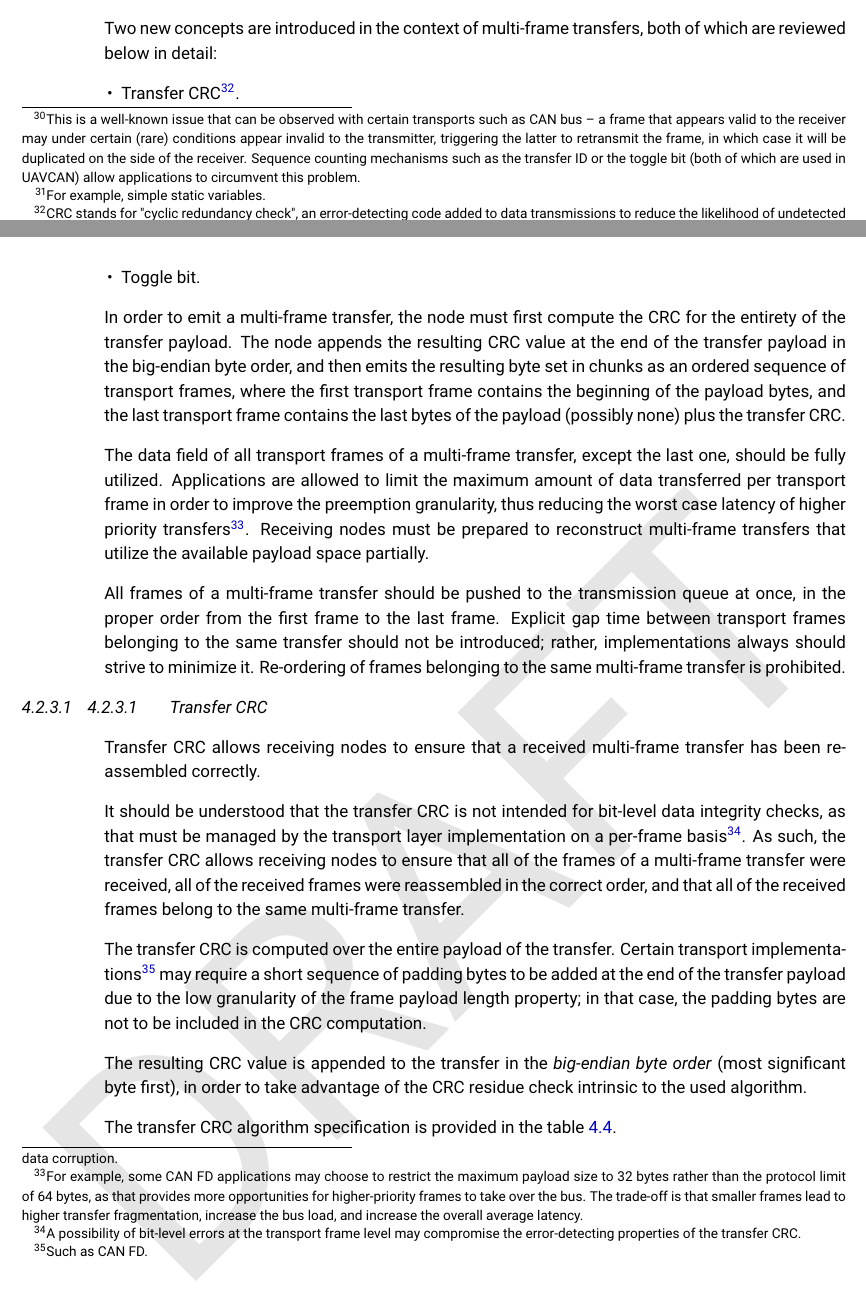
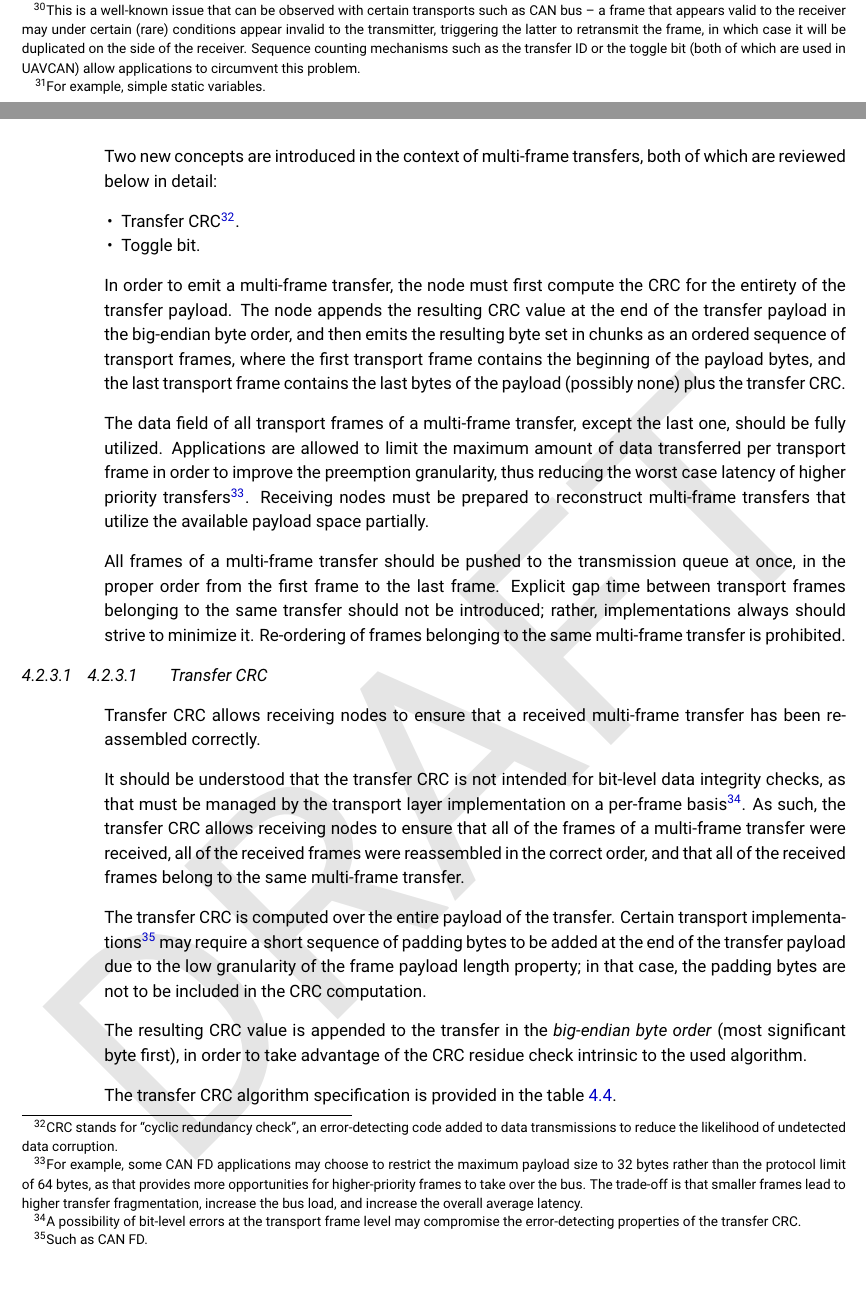
Before and after one commit to OpenCyphal/specification, a LaTeX thesis (specification/UAVCAN_Specification.tex, which reads specification/transport_layer/transport_layer.tex): two parts of pages 34 and 35 of 65, joined at a grey line, cut so that both start at the same text. Compiled offline with pdfLaTeX.

Commit message:
Minor formatting corrections in chapter 4

```diff
--- a/specification/transport_layer/transport_layer.tex
+++ b/specification/transport_layer/transport_layer.tex
@@ -342,11 +342,13 @@ and data overhead.
 for payload in a single transport frame.
 
 Two new concepts are introduced in the context of multi-frame transfers, both of which are reviewed below in detail:
+\begin{samepage}
 \begin{itemize}
-    \item Transfer CRC\footnote{CRC stands for "cyclic redundancy check", an error-detecting code
+    \item Transfer CRC\footnote{CRC stands for ``cyclic redundancy check'', an error-detecting code
     added to data transmissions to reduce the likelihood of undetected data corruption.}.
     \item Toggle bit.
 \end{itemize}
+\end{samepage}
 
 In order to emit a multi-frame transfer, the node must first compute the CRC for the entirety of the transfer payload.
 The node appends the resulting CRC value at the end of the transfer payload in the big-endian byte order,
```
Also changed, not shown: specification/transport_layer/transport_layer.tex (6 more changed lines).
